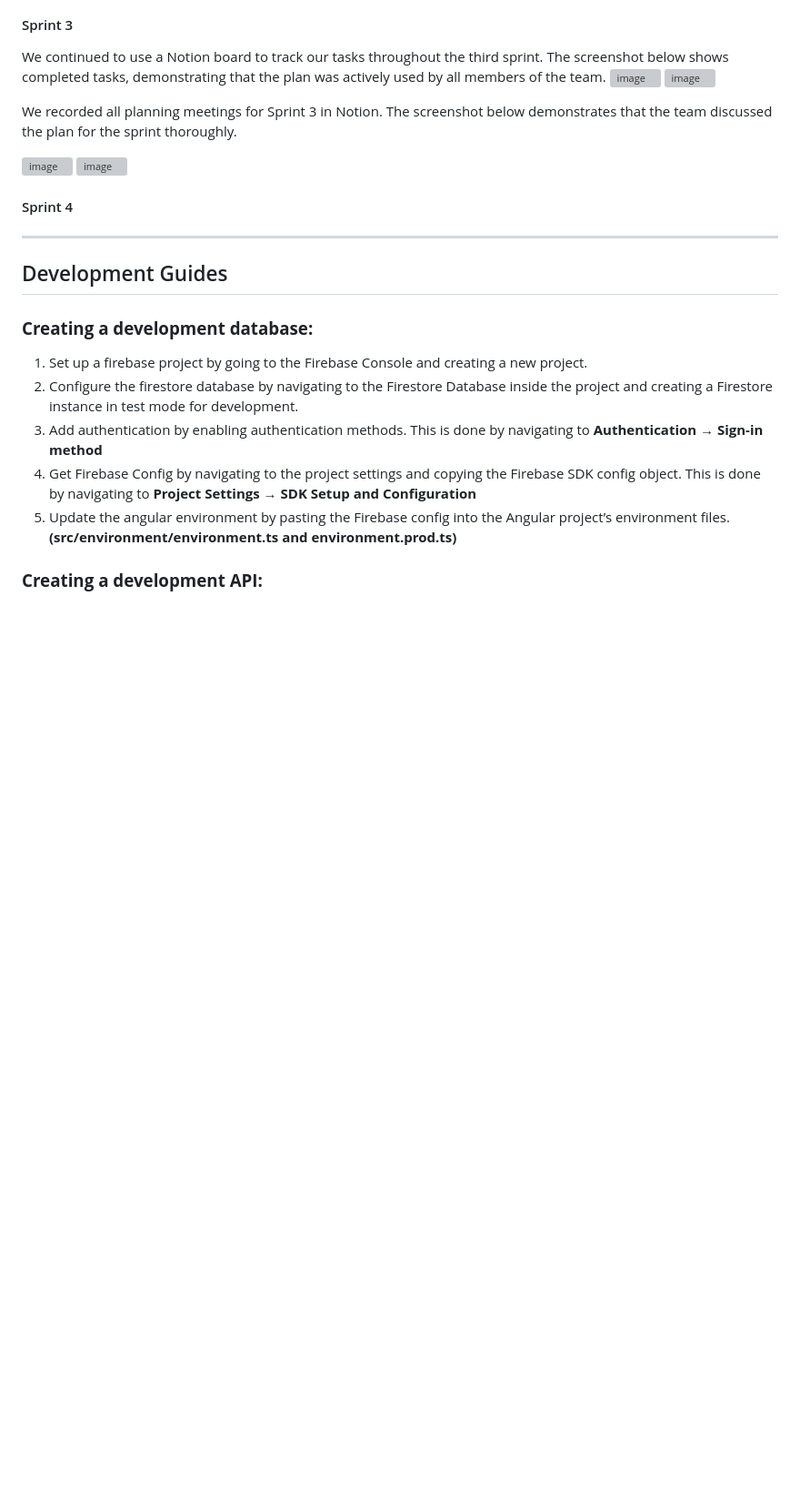
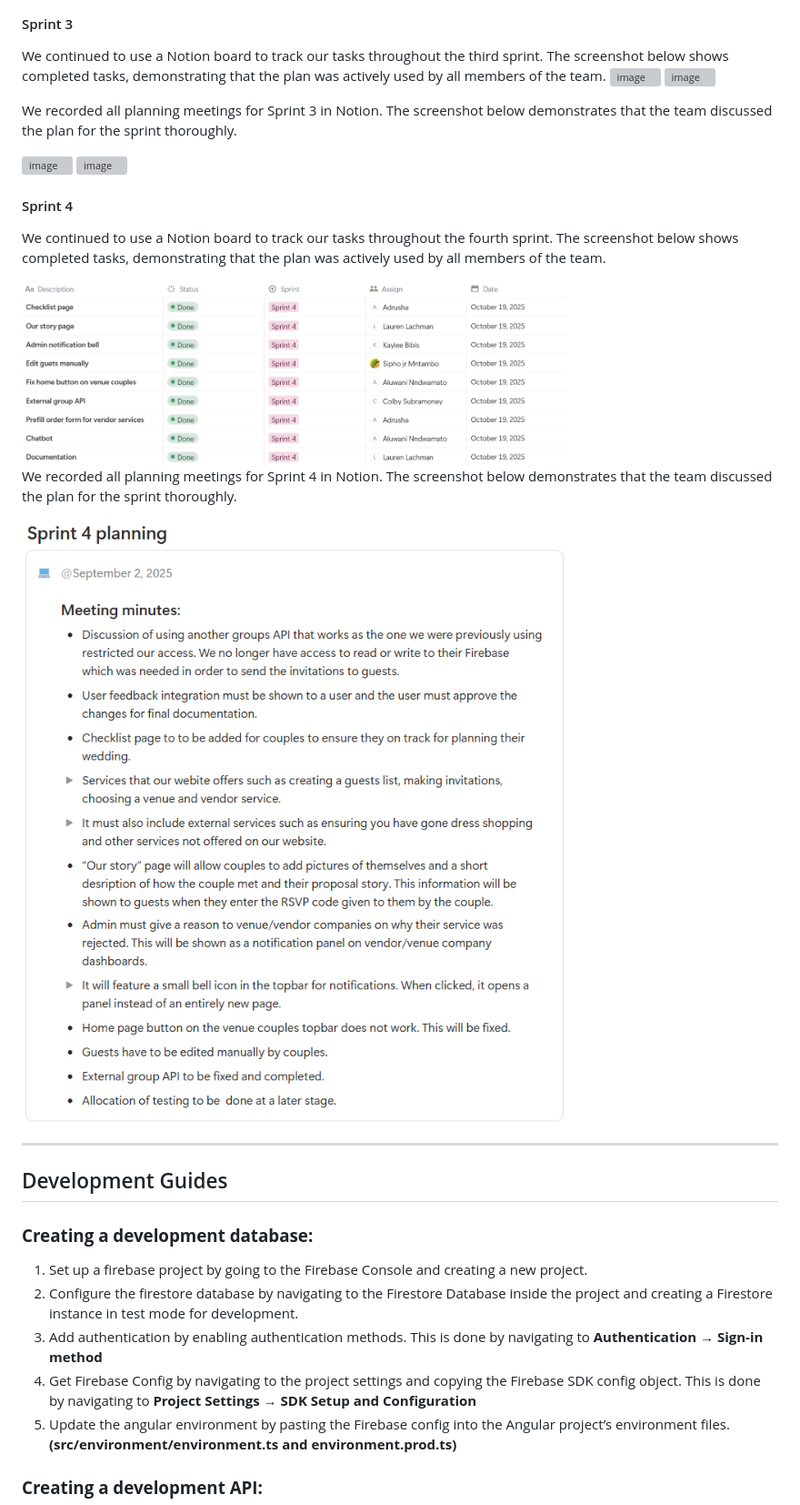
Before and after one commit to Pixel-Perfect-SDP/Vows-Veils-Documentation, a Markdown page: docs/README.md, the part around the change printed below. Shown: that part at 91% size. Rendered like a GitHub page; pictures changed too: docs/s4Plan1.png (added), docs/s4Plan2.png (added), docs/s4TaskBoard.png (added); blank space fills up the shorter version; grey boxes are pictures that could not be loaded.

Commit message:
proof of scrum sprint4

```diff
--- a/docs/README.md
+++ b/docs/README.md
@@ -105,6 +105,14 @@ We recorded all planning meetings for Sprint 3 in Notion. The screenshot below d
 
 
 #### Sprint 4
+We continued to use a Notion board to track our tasks throughout the fourth sprint. The screenshot below shows completed tasks, demonstrating that the plan was actively used by all members of the team.
+
+<img src="s4TaskBoard.png" alt="image" width="600">
+
+We recorded all planning meetings for Sprint 4 in Notion. The screenshot below demonstrates that the team discussed the plan for the sprint thoroughly.
+
+<img src="s4Plan1.png" alt="image" width="600">
+<img src="s4Plan2.png" alt="image" width="600">
 
 ---
 
```
Also changed, not shown: other parts of docs/README.md (+2 -2 lines).
